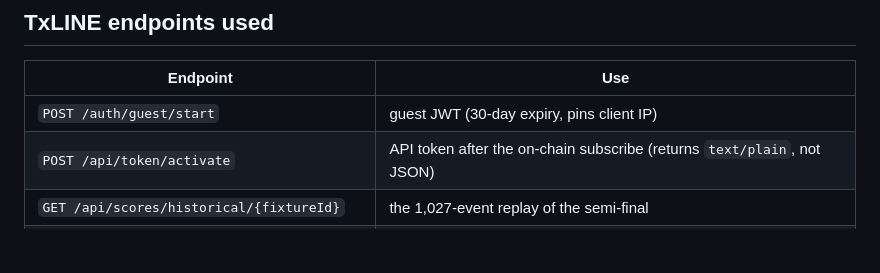
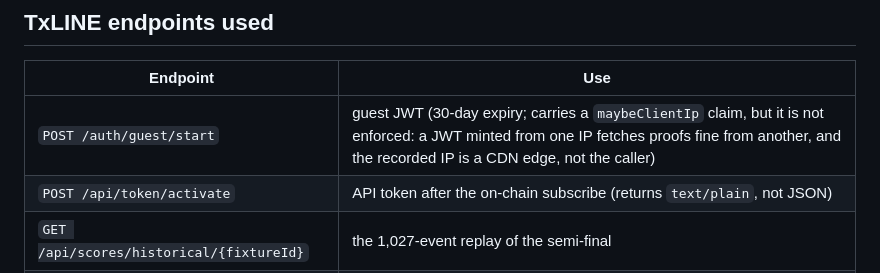
Before and after one commit to Morkeeth/overturn, a Markdown page: README.md, the part around the change. GitHub-like rendering; blank space fills up the shorter version.

Commit message:
README: the guest JWT does not pin the client IP
We wrote that /auth/guest/start "pins client IP" and never tested it. It does not.
The token carries a maybeClientIp claim, but the value is a CloudFront edge rather than
the caller, and a JWT minted fresh at one IP fetches proofs fine from another (verified:
new token, different IP, stat-validation 200). Worth correcting because it is the sort of
claim that decides an architecture: it is the reason we assumed a server-side proxy could
not reuse our credentials.

Co-Authored-By: Claude Opus 4.8 (1M context) <noreply@anthropic.com>

```diff
--- a/README.md
+++ b/README.md
@@ -183,7 +183,7 @@ program. The check above proves it is *this* program. That distinction is the wh
 
 | Endpoint | Use |
 |---|---|
-| `POST /auth/guest/start` | guest JWT (30-day expiry, pins client IP) |
+| `POST /auth/guest/start` | guest JWT (30-day expiry; carries a `maybeClientIp` claim, but it is not enforced: a JWT minted from one IP fetches proofs fine from another, and the recorded IP is a CDN edge, not the caller) |
 | `POST /api/token/activate` | API token after the on-chain subscribe (returns `text/plain`, not JSON) |
 | `GET /api/scores/historical/{fixtureId}` | the 1,027-event replay of the semi-final |
 | `GET /api/scores/stream` | live SSE watcher |
```
